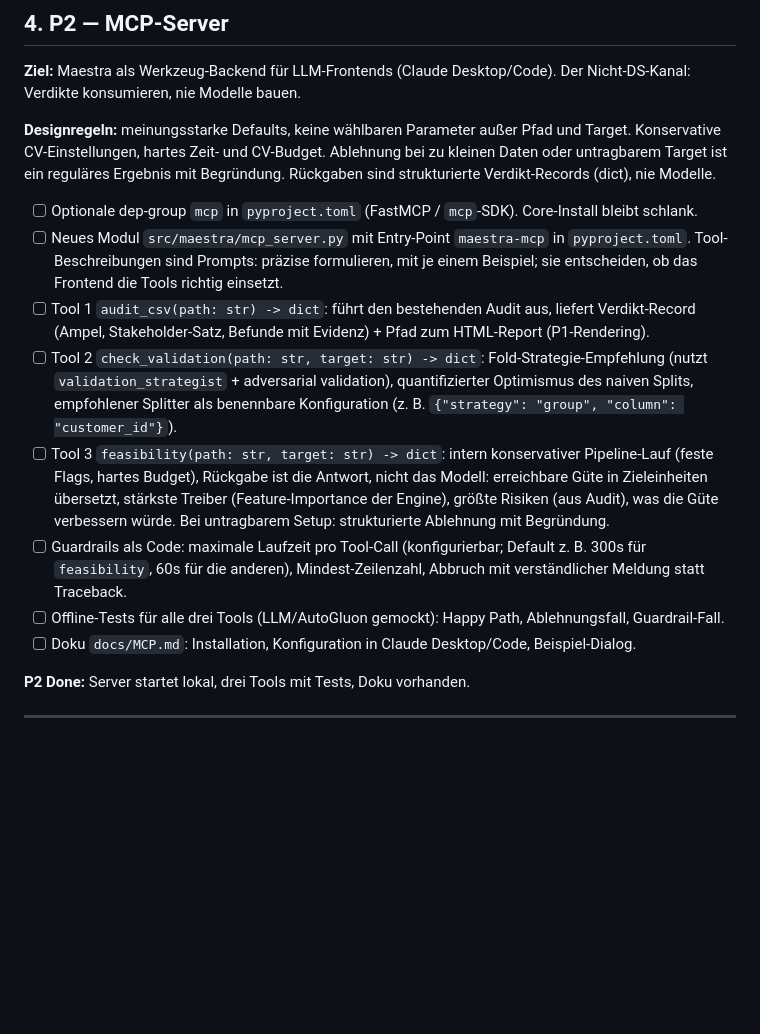
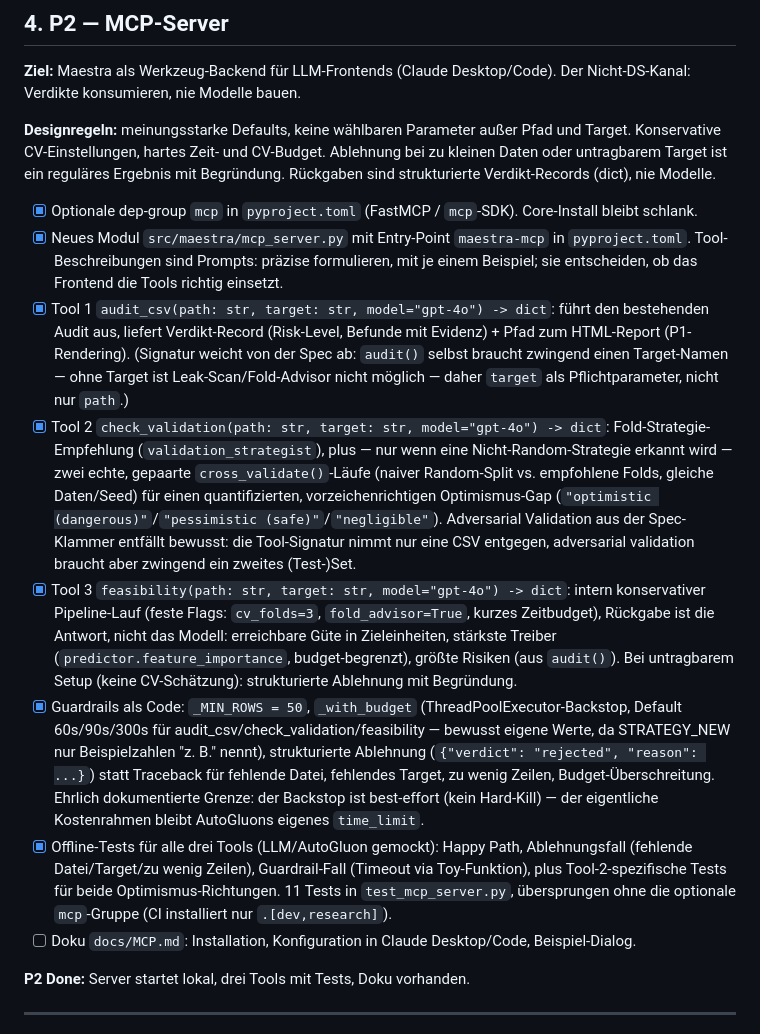
Before and after one commit to helenaschulz/maestra, a Markdown page: docs/STRATEGY_NEW.md, the part around the change. Rendered like a GitHub page; blank space fills up the shorter version.

```diff
--- a/docs/STRATEGY_NEW.md
+++ b/docs/STRATEGY_NEW.md
@@ -218,29 +218,42 @@ Target. Konservative CV-Einstellungen, hartes Zeit- und CV-Budget. Ablehnung bei
 kleinen Daten oder untragbarem Target ist ein reguläres Ergebnis mit Begründung.
 Rückgaben sind strukturierte Verdikt-Records (dict), nie Modelle.
 
-- [ ] Optionale dep-group `mcp` in `pyproject.toml` (FastMCP / `mcp`-SDK). Core-Install
+- [x] Optionale dep-group `mcp` in `pyproject.toml` (FastMCP / `mcp`-SDK). Core-Install
       bleibt schlank.
-- [ ] Neues Modul `src/maestra/mcp_server.py` mit Entry-Point `maestra-mcp` in
+- [x] Neues Modul `src/maestra/mcp_server.py` mit Entry-Point `maestra-mcp` in
       `pyproject.toml`. Tool-Beschreibungen sind Prompts: präzise formulieren, mit
       je einem Beispiel; sie entscheiden, ob das Frontend die Tools richtig einsetzt.
-- [ ] Tool 1 `audit_csv(path: str) -> dict`: führt den bestehenden Audit aus, liefert
-      Verdikt-Record (Ampel, Stakeholder-Satz, Befunde mit Evidenz) + Pfad zum
-      HTML-Report (P1-Rendering).
-- [ ] Tool 2 `check_validation(path: str, target: str) -> dict`:
-      Fold-Strategie-Empfehlung (nutzt `validation_strategist` + adversarial
-      validation), quantifizierter Optimismus des naiven Splits, empfohlener Splitter
-      als benennbare Konfiguration (z. B. `{"strategy": "group",
-      "column": "customer_id"}`).
-- [ ] Tool 3 `feasibility(path: str, target: str) -> dict`: intern konservativer
-      Pipeline-Lauf (feste Flags, hartes Budget), Rückgabe ist die Antwort, nicht das
-      Modell: erreichbare Güte in Zieleinheiten übersetzt, stärkste Treiber
-      (Feature-Importance der Engine), größte Risiken (aus Audit), was die Güte
-      verbessern würde. Bei untragbarem Setup: strukturierte Ablehnung mit Begründung.
-- [ ] Guardrails als Code: maximale Laufzeit pro Tool-Call (konfigurierbar; Default
-      z. B. 300s für `feasibility`, 60s für die anderen), Mindest-Zeilenzahl, Abbruch
-      mit verständlicher Meldung statt Traceback.
-- [ ] Offline-Tests für alle drei Tools (LLM/AutoGluon gemockt): Happy Path,
-      Ablehnungsfall, Guardrail-Fall.
+- [x] Tool 1 `audit_csv(path: str, target: str, model="gpt-4o") -> dict`: führt den
+      bestehenden Audit aus, liefert Verdikt-Record (Risk-Level, Befunde mit Evidenz)
+      + Pfad zum HTML-Report (P1-Rendering). (Signatur weicht von der Spec ab: `audit()`
+      selbst braucht zwingend einen Target-Namen — ohne Target ist Leak-Scan/Fold-Advisor
+      nicht möglich — daher `target` als Pflichtparameter, nicht nur `path`.)
+- [x] Tool 2 `check_validation(path: str, target: str, model="gpt-4o") -> dict`:
+      Fold-Strategie-Empfehlung (`validation_strategist`), plus — nur wenn eine
+      Nicht-Random-Strategie erkannt wird — zwei echte, gepaarte `cross_validate()`-Läufe
+      (naiver Random-Split vs. empfohlene Folds, gleiche Daten/Seed) für einen
+      quantifizierten, vorzeichenrichtigen Optimismus-Gap
+      (`"optimistic (dangerous)"`/`"pessimistic (safe)"`/`"negligible"`). Adversarial
+      Validation aus der Spec-Klammer entfällt bewusst: die Tool-Signatur nimmt nur eine
+      CSV entgegen, adversarial validation braucht aber zwingend ein zweites (Test-)Set.
+- [x] Tool 3 `feasibility(path: str, target: str, model="gpt-4o") -> dict`: intern
+      konservativer Pipeline-Lauf (feste Flags: `cv_folds=3`, `fold_advisor=True`, kurzes
+      Zeitbudget), Rückgabe ist die Antwort, nicht das Modell: erreichbare Güte in
+      Zieleinheiten, stärkste Treiber (`predictor.feature_importance`, budget-begrenzt),
+      größte Risiken (aus `audit()`). Bei untragbarem Setup (keine CV-Schätzung):
+      strukturierte Ablehnung mit Begründung.
+- [x] Guardrails als Code: `_MIN_ROWS = 50`, `_with_budget` (ThreadPoolExecutor-Backstop,
+      Default 60s/90s/300s für audit_csv/check_validation/feasibility — bewusst eigene
+      Werte, da STRATEGY_NEW nur Beispielzahlen "z. B." nennt), strukturierte Ablehnung
+      (`{"verdict": "rejected", "reason": ...}`) statt Traceback für fehlende Datei,
+      fehlendes Target, zu wenig Zeilen, Budget-Überschreitung. Ehrlich dokumentierte
+      Grenze: der Backstop ist best-effort (kein Hard-Kill) — der eigentliche Kostenrahmen
+      bleibt AutoGluons eigenes `time_limit`.
+- [x] Offline-Tests für alle drei Tools (LLM/AutoGluon gemockt): Happy Path,
+      Ablehnungsfall (fehlende Datei/Target/zu wenig Zeilen), Guardrail-Fall (Timeout via
+      Toy-Funktion), plus Tool-2-spezifische Tests für beide Optimismus-Richtungen.
+      11 Tests in `test_mcp_server.py`, übersprungen ohne die optionale `mcp`-Gruppe
+      (CI installiert nur `.[dev,research]`).
 - [ ] Doku `docs/MCP.md`: Installation, Konfiguration in Claude Desktop/Code,
       Beispiel-Dialog.
 
```
Also changed, not shown: docs/MCP.md (added, +123 -0 lines).
